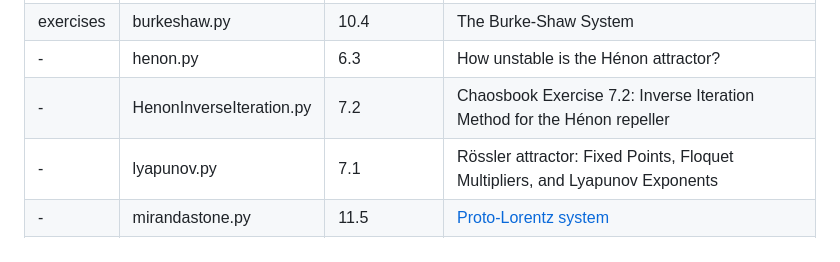
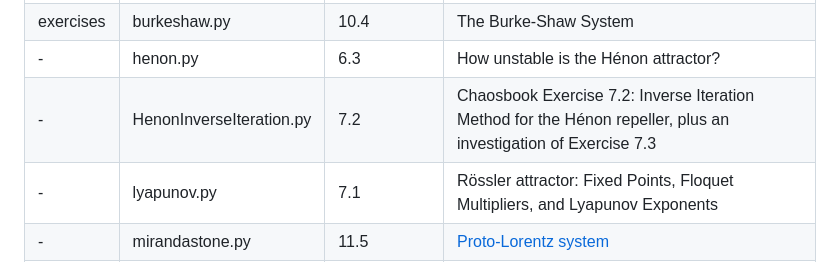
Before and after one commit to weka511/dynamics, a Markdown page: chaos_book/README.md, the part around the change. Drawn GitHub-style.

```diff
--- a/chaos_book/README.md
+++ b/chaos_book/README.md
@@ -41,7 +41,7 @@ wk12|wk12.py|-|Cycle Expansion
 wk16|ksSub.py|-|Turbulence
 exercises|burkeshaw.py|10.4|The Burke-Shaw System
 -|henon.py|6.3| How unstable is the Hénon attractor?
--|HenonInverseIteration.py|7.2|Chaosbook Exercise 7.2: Inverse Iteration Method for the Hénon repeller
+-|HenonInverseIteration.py|7.2|Chaosbook Exercise 7.2: Inverse Iteration Method for the Hénon repeller, plus an investigation of Exercise 7.3
 -|lyapunov.py|7.1|Rössler attractor: Fixed Points, Floquet Multipliers, and Lyapunov Exponents
 -|mirandastone.py|11.5|[Proto-Lorentz system](https://chaosbook.org/library/Mir93.pdf)
 -|pinball.py|9.1|A pinball simulator. Implement the disk to disk maps to compute a trajectory of a pinball for a given starting point.
```
